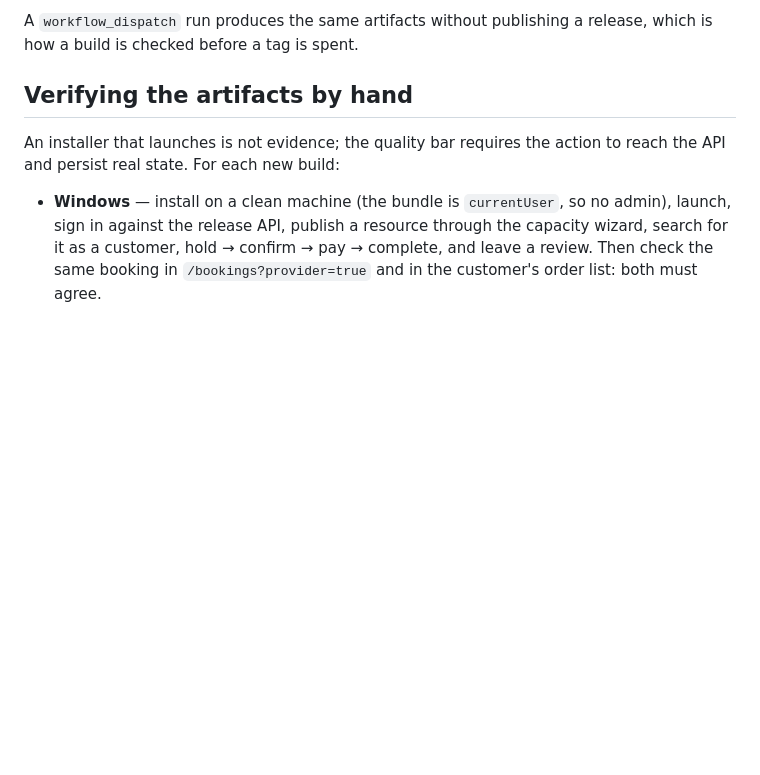
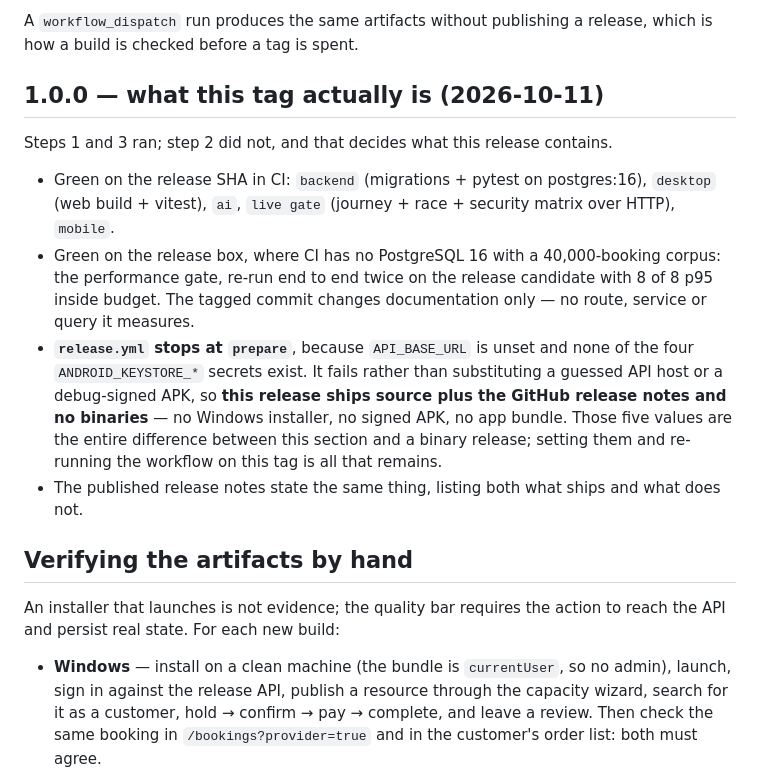
Before and after one commit to mrabolfazl13/capacity-exchange, a Markdown page: docs/RELEASE.md, the part around the change. GitHub-like rendering; blank space fills up the shorter version.

Commit message:
docs(release): write the 1.0.0 record before the tag, not after
A runbook that describes the procedure but never says what *this* release contains
is how a binary-less release gets presented as a normal one. The 1.0.0 section names
the layers that are green on the tagged commit, and states plainly that release.yml
stops at prepare because API_BASE_URL and the four ANDROID_KEYSTORE_* values do not
exist — so 1.0.0 is source plus notes, with no installer, no signed APK and no app
bundle. The five settings are the whole gap between that and a binary release, which
is more useful to whoever reads it next than a green-checkmark list would be.

The performance bullet says where it was measured (this box, twice, on the release
candidate) and why the tagged docs-only commit does not invalidate it, rather than
claiming a number was taken on a SHA it was not taken on.

```diff
--- a/docs/RELEASE.md
+++ b/docs/RELEASE.md
@@ -45,6 +45,23 @@ each platform demands its own:
 
 A `workflow_dispatch` run produces the same artifacts without publishing a release, which is how
 a build is checked before a tag is spent.
+
+## 1.0.0 — what this tag actually is (2026-10-11)
+
+Steps 1 and 3 ran; step 2 did not, and that decides what this release contains.
+
+- Green on the release SHA in CI: `backend` (migrations + pytest on postgres:16), `desktop`
+  (web build + vitest), `ai`, `live gate` (journey + race + security matrix over HTTP), `mobile`.
+- Green on the release box, where CI has no PostgreSQL 16 with a 40,000-booking corpus: the
+  performance gate, re-run end to end twice on the release candidate with 8 of 8 p95 inside budget.
+  The tagged commit changes documentation only — no route, service or query it measures.
+- **`release.yml` stops at `prepare`**, because `API_BASE_URL` is unset and none of the four
+  `ANDROID_KEYSTORE_*` secrets exist. It fails rather than substituting a guessed API host or a
+  debug-signed APK, so **this release ships source plus the GitHub release notes and no binaries** —
+  no Windows installer, no signed APK, no app bundle. Those five values are the entire difference
+  between this section and a binary release; setting them and re-running the workflow on this tag
+  is all that remains.
+- The published release notes state the same thing, listing both what ships and what does not.
 
 ## Verifying the artifacts by hand
 
```
Also changed, not shown: CURRENT_STATE.md (+2 -1 lines).
